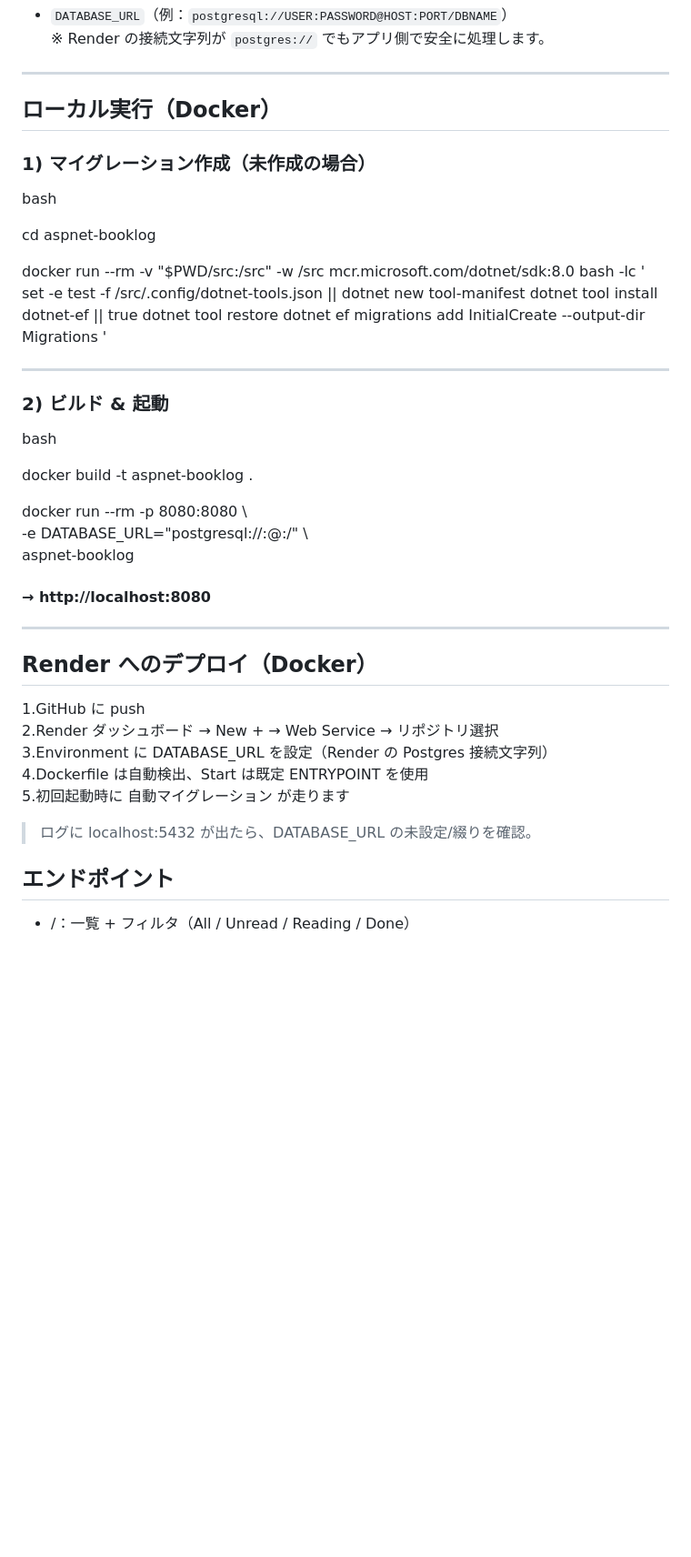
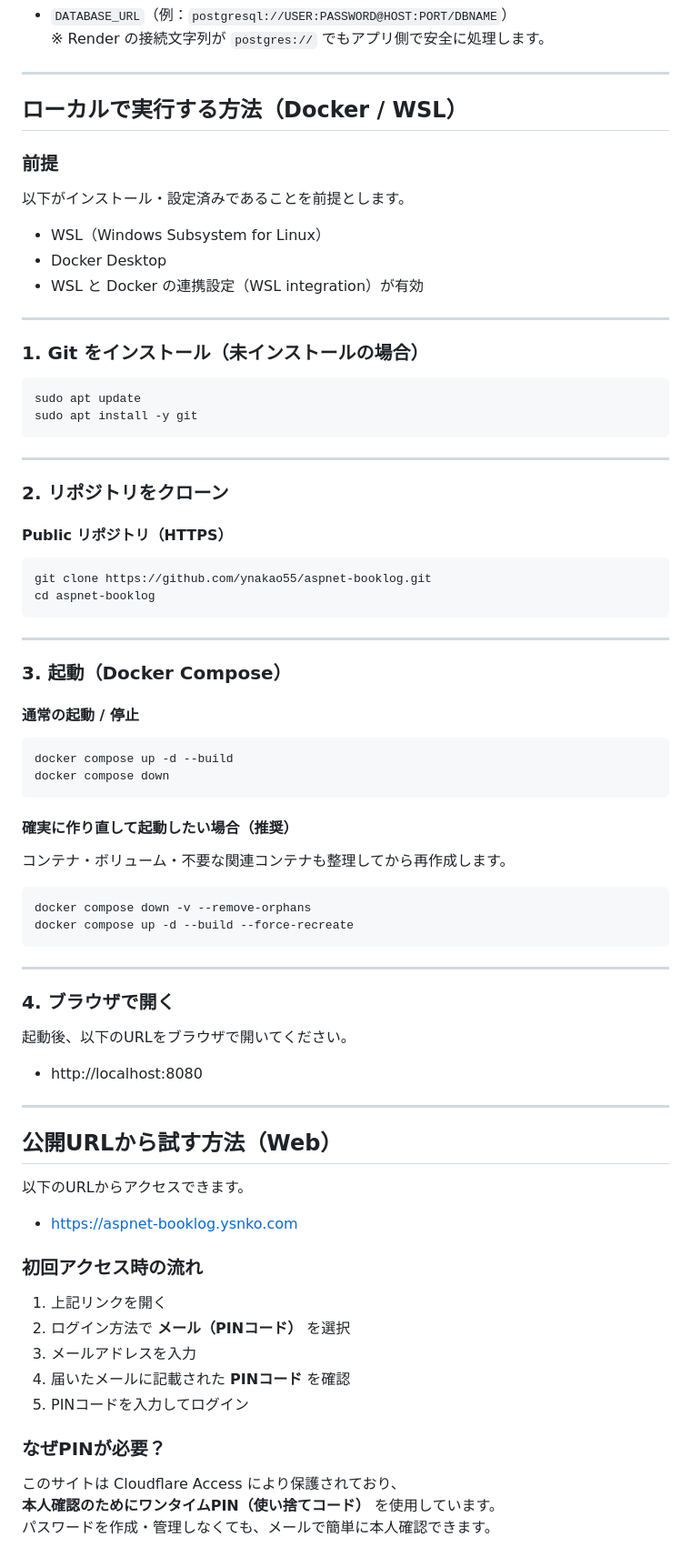
Before and after one commit to ynakao55/aspnet-booklog, a Markdown page: README.md, the part around one of its changes. Shown at 91% size. GitHub-like rendering; blank space fills up the shorter version.

````diff
--- a/README.md
+++ b/README.md
@@ -54,43 +56,77 @@ aspnet-booklog/
 
 ---
 
-## ローカル実行（Docker）
+## ローカルで実行する方法（Docker / WSL）
 
-### 1) マイグレーション作成（未作成の場合）
-bash
+### 前提
+以下がインストール・設定済みであることを前提とします。
 
-cd aspnet-booklog
-
-docker run --rm -v "$PWD/src:/src" -w /src mcr.microsoft.com/dotnet/sdk:8.0 bash -lc '
-  set -e
-  test -f /src/.config/dotnet-tools.json || dotnet new tool-manifest
-  dotnet tool install dotnet-ef || true
-  dotnet tool restore
-  dotnet ef migrations add InitialCreate --output-dir Migrations
-'
+- WSL（Windows Subsystem for Linux）
+- Docker Desktop
+- WSL と Docker の連携設定（WSL integration）が有効
 
 ---
 
-### 2) ビルド & 起動
-bash
+### 1. Git をインストール（未インストールの場合）
 
-docker build -t aspnet-booklog .
-
-docker run --rm -p 8080:8080 \
-  -e DATABASE_URL="postgresql://<user>:<pass>@<host>:<port>/<db>" \
-  aspnet-booklog
-#### → http://localhost:8080
+```bash
+sudo apt update
+sudo apt install -y git
+```
 
 ---
 
-## Render へのデプロイ（Docker）
-1.GitHub に push
-2.Render ダッシュボード → New + → Web Service → リポジトリ選択
-3.Environment に DATABASE_URL を設定（Render の Postgres 接続文字列）
-4.Dockerfile は自動検出、Start は既定 ENTRYPOINT を使用
-5.初回起動時に 自動マイグレーション が走ります
+### 2. リポジトリをクローン
 
-> ログに localhost:5432 が出たら、DATABASE_URL の未設定/綴りを確認。
+#### Public リポジトリ（HTTPS）
+```bash
+git clone https://github.com/ynakao55/aspnet-booklog.git
+cd aspnet-booklog
+```
 
-## エンドポイント
-- /：一覧 + フィルタ（All / Unread / Reading / Done）
+---
+
+### 3. 起動（Docker Compose）
+
+#### 通常の起動 / 停止
+```bash
+docker compose up -d --build
+docker compose down
+```
+
+#### 確実に作り直して起動したい場合（推奨）
+コンテナ・ボリューム・不要な関連コンテナも整理してから再作成します。
+
+```bash
+docker compose down -v --remove-orphans
+docker compose up -d --build --force-recreate
+```
+
+---
+
+### 4. ブラウザで開く
+
+起動後、以下のURLをブラウザで開いてください。
+
+- http://localhost:8080
+
+---
+
+## 公開URLから試す方法（Web）
+
+以下のURLからアクセスできます。
+
+- https://aspnet-booklog.ysnko.com
+
+### 初回アクセス時の流れ
+1. 上記リンクを開く
+2. ログイン方法で **メール（PINコード）** を選択
+3. メールアドレスを入力
+4. 届いたメールに記載された **PINコード** を確認
+5. PINコードを入力してログイン
+
+### なぜPINが必要？
+このサイトは Cloudflare Access により保護されており、
+**本人確認のためにワンタイムPIN（使い捨てコード）** を使用しています。
+パスワードを作成・管理しなくても、メールで簡単に本人確認できます。
+
````
Also changed, not shown: other parts of README.md (+26 -1 lines).
